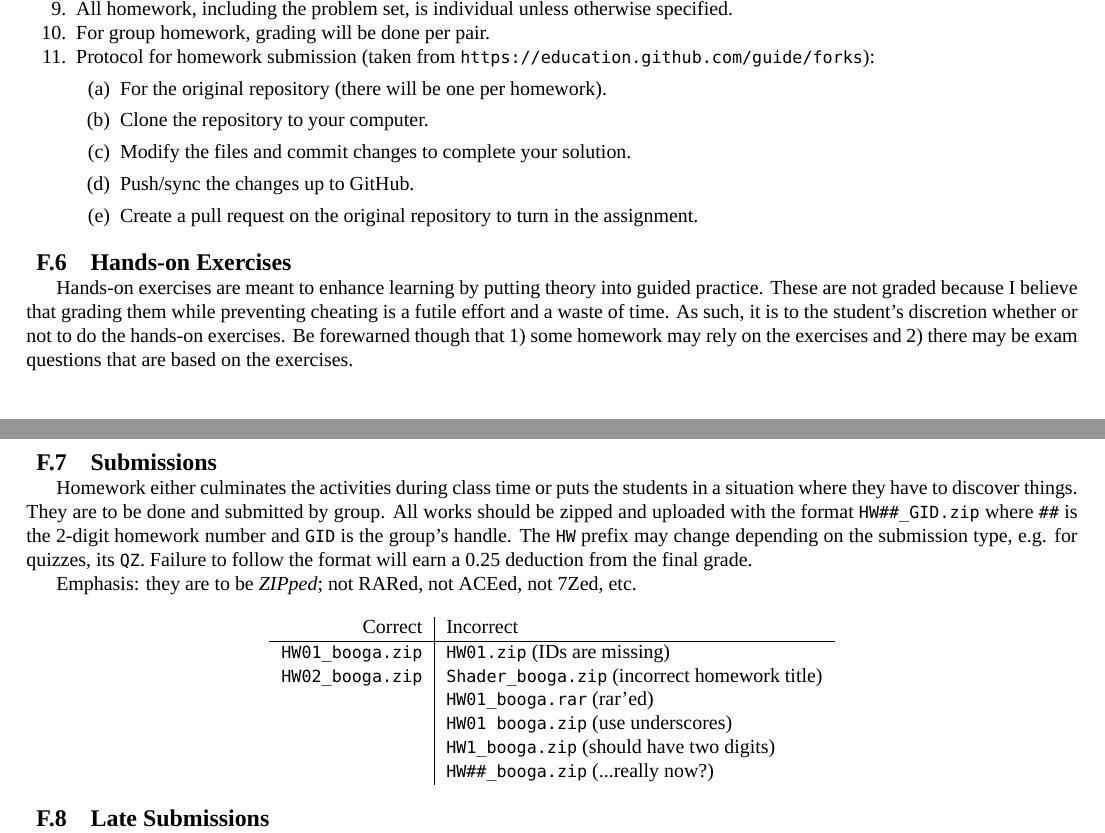
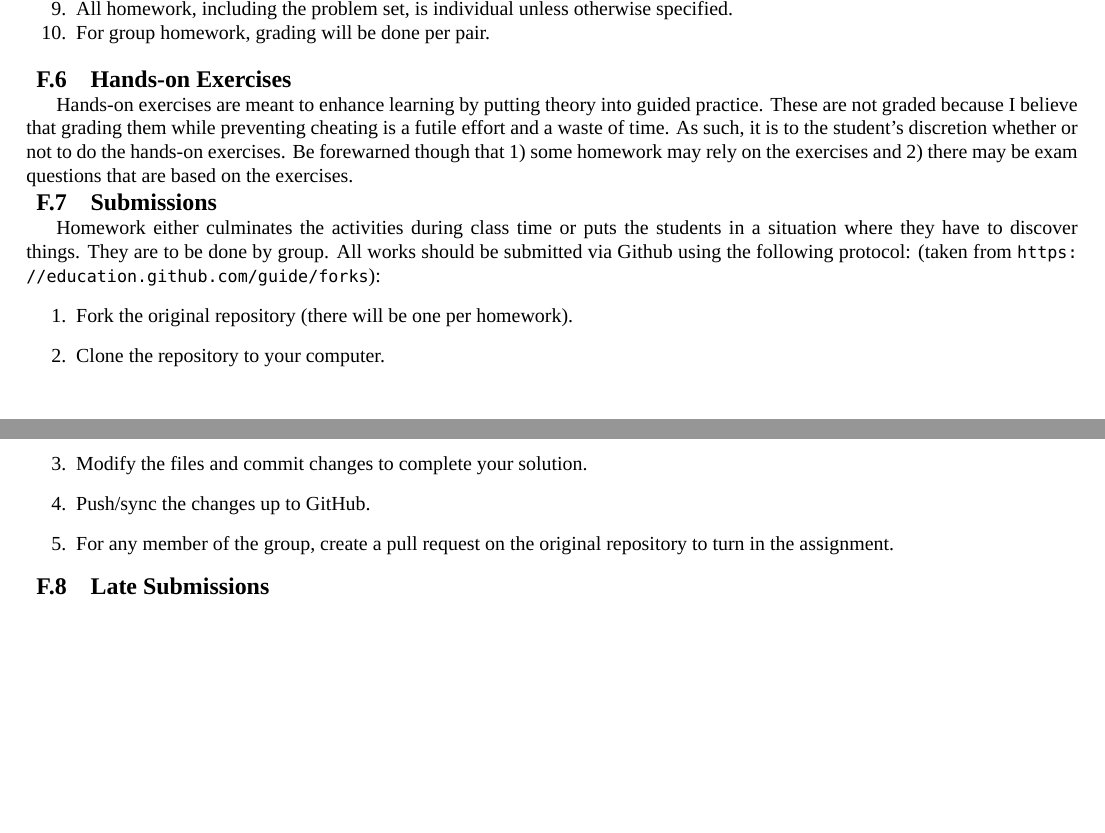
Before and after one commit to CS179-14-2014-2015/syllabus, a LaTeX document (Syllabus.tex): two parts of pages 4 and 5 of 6, joined at a grey line, cut so that both start at the same text, the shorter picture padded with empty space. Compiled offline with XeLaTeX; a missing font is replaced by an installed copy or a similar font.

Commit message:
Remove old submission specs.

```diff
--- a/Syllabus.tex
+++ b/Syllabus.tex
@@ -366,36 +366,21 @@ The project defense will be graded individually on the A to F scale (A = 30\%, B
 \item There will be no quiz on the week when a homework is due except when it is a moved deadline.
 \item All homework, including the problem set, is individual unless otherwise specified.
 \item For group homework, grading will be done per pair.
-\item Protocol for homework submission (taken from \url{https://education.github.com/guide/forks}):
-	\begin{enumerate}
-		\item For the original repository (there will be one per homework).
-		\item Clone the repository to your computer.
-		\item Modify the files and commit changes to complete your solution.
-		\item Push/sync the changes up to GitHub.
-		\item Create a pull request on the original repository to turn in the assignment.
-	\end{enumerate}
 \end{enumerate}
 
 \subsection{Hands-on Exercises}
 Hands-on exercises are meant to enhance learning by putting theory into guided practice. These are not graded because I believe that grading them while preventing cheating is a futile effort and a waste of time. As such, it is to the student's discretion whether or not to do the hands-on exercises. Be forewarned though that 1) some homework may rely on the exercises and 2) there may be exam questions that are based on the exercises.
 
 \subsection{Submissions}
-Homework either culminates the activities during class time or puts the students in a situation where they have to discover things. They are to be done and submitted by group. All works should be zipped and uploaded with the format \verb|HW##_GID.zip| where \verb!##! is the 2-digit homework number and \verb!GID! is the group's handle. The \verb|HW| prefix may change depending on the submission type, e.g. for quizzes, its \verb|QZ|. Failure to follow the format will earn a 0.25 deduction from the final grade.
+Homework either culminates the activities during class time or puts the students in a situation where they have to discover things. They are to be done by group. All works should be submitted via Github using the following protocol: (taken from \url{https://education.github.com/guide/forks}):
+\begin{enumerate}
+	\item Fork the original repository (there will be one per homework).
+	\item Clone the repository to your computer.
+	\item Modify the files and commit changes to complete your solution.
+	\item Push/sync the changes up to GitHub.
+	\item For any member of the group, create a pull request on the original repository to turn in the assignment.
+\end{enumerate}
 
-Emphasis: they are to be \emph{ZIPped}; not RARed, not ACEed, not 7Zed, etc.
-
-\begin{center}
-\begin{tabular}{r|l}
-Correct & Incorrect\\
-\hline
-\verb|HW01_booga.zip| & \verb|HW01.zip| (IDs are missing)\\
-\verb|HW02_booga.zip| & \verb|Shader_booga.zip| (incorrect homework title)\\
- & \verb|HW01_booga.rar| (rar'ed)\\
- & \verb|HW01 booga.zip| (use underscores)\\
- & \verb|HW1_booga.zip| (should have two digits)\\
- & \verb|HW##_booga.zip| (...really now?)
-\end{tabular}
-\end{center}
 
 \subsection{Late Submissions}
 The score for late submissions will be multiplied by
```
Also changed, not shown: Syllabus.pdf.
